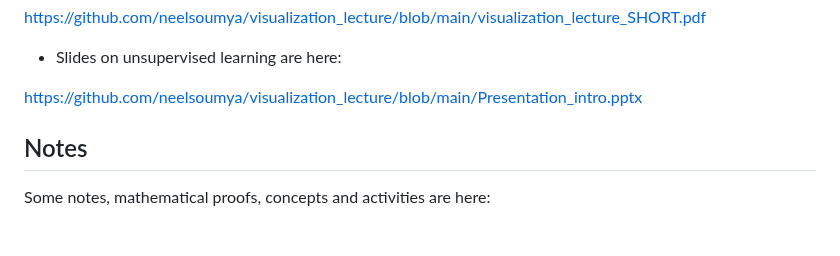
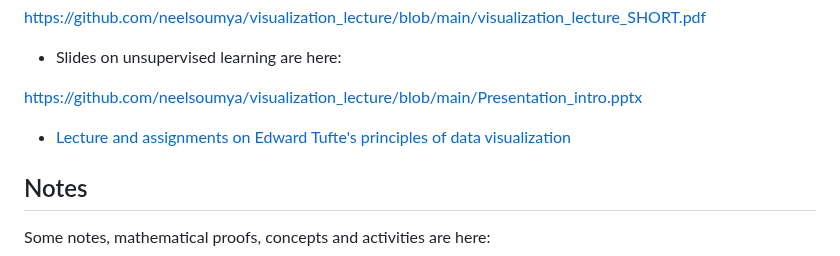
Before and after one commit to neelsoumya/visualization_lecture, a Markdown page: README.md, the part around the change. GitHub-like rendering; blank space fills up the shorter version.

```diff
--- a/README.md
+++ b/README.md
@@ -33,7 +33,7 @@ https://github.com/neelsoumya/visualization_lecture/blob/main/visualization_lect
 
 https://github.com/neelsoumya/visualization_lecture/blob/main/Presentation_intro.pptx
 
-
+* [Lecture and assignments on Edward Tufte's principles of data visualization](lecture_tufte.md)
 
 ## Notes
 
```
Also changed, not shown: lecture_tufte.md (added, +26 -0 lines).
